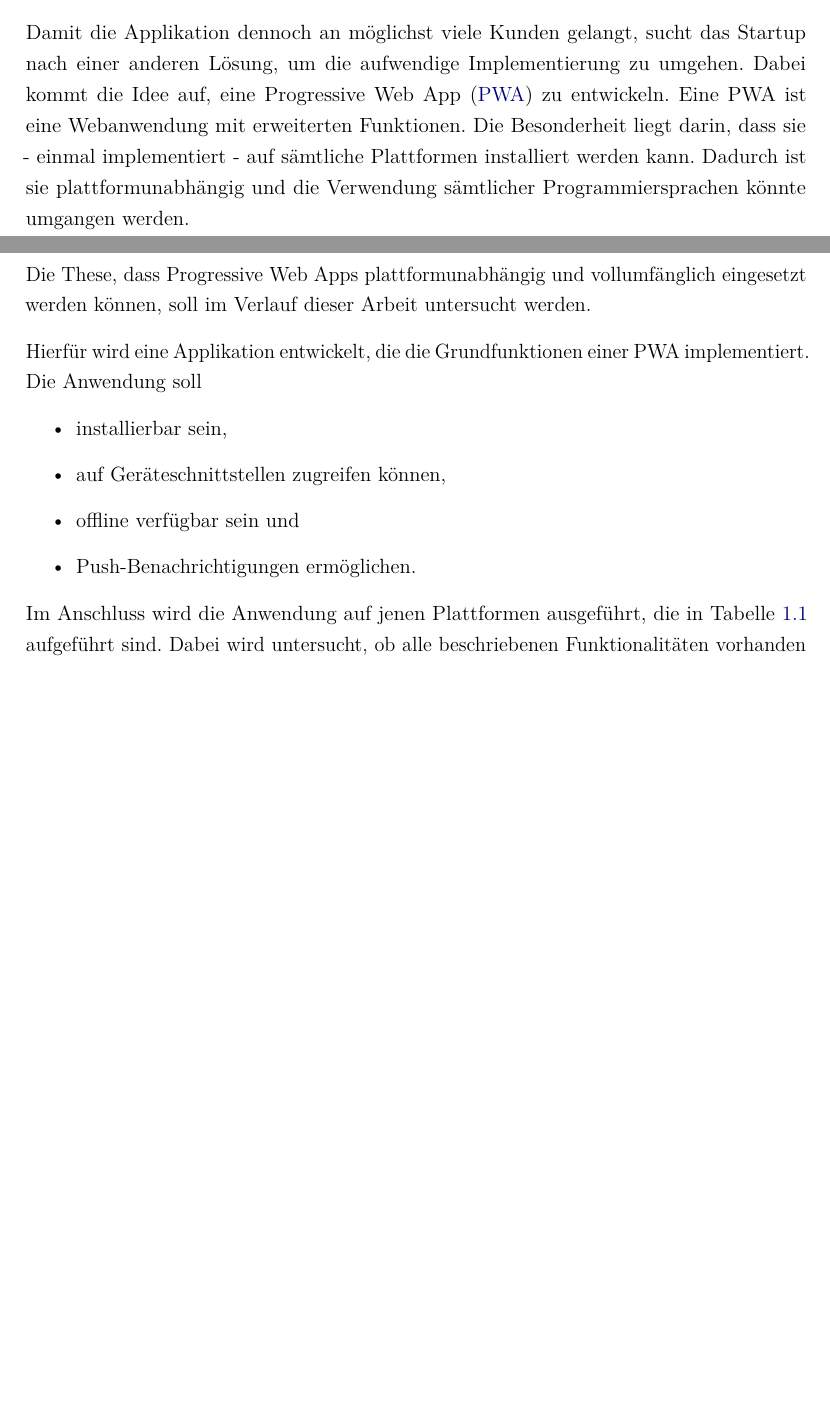
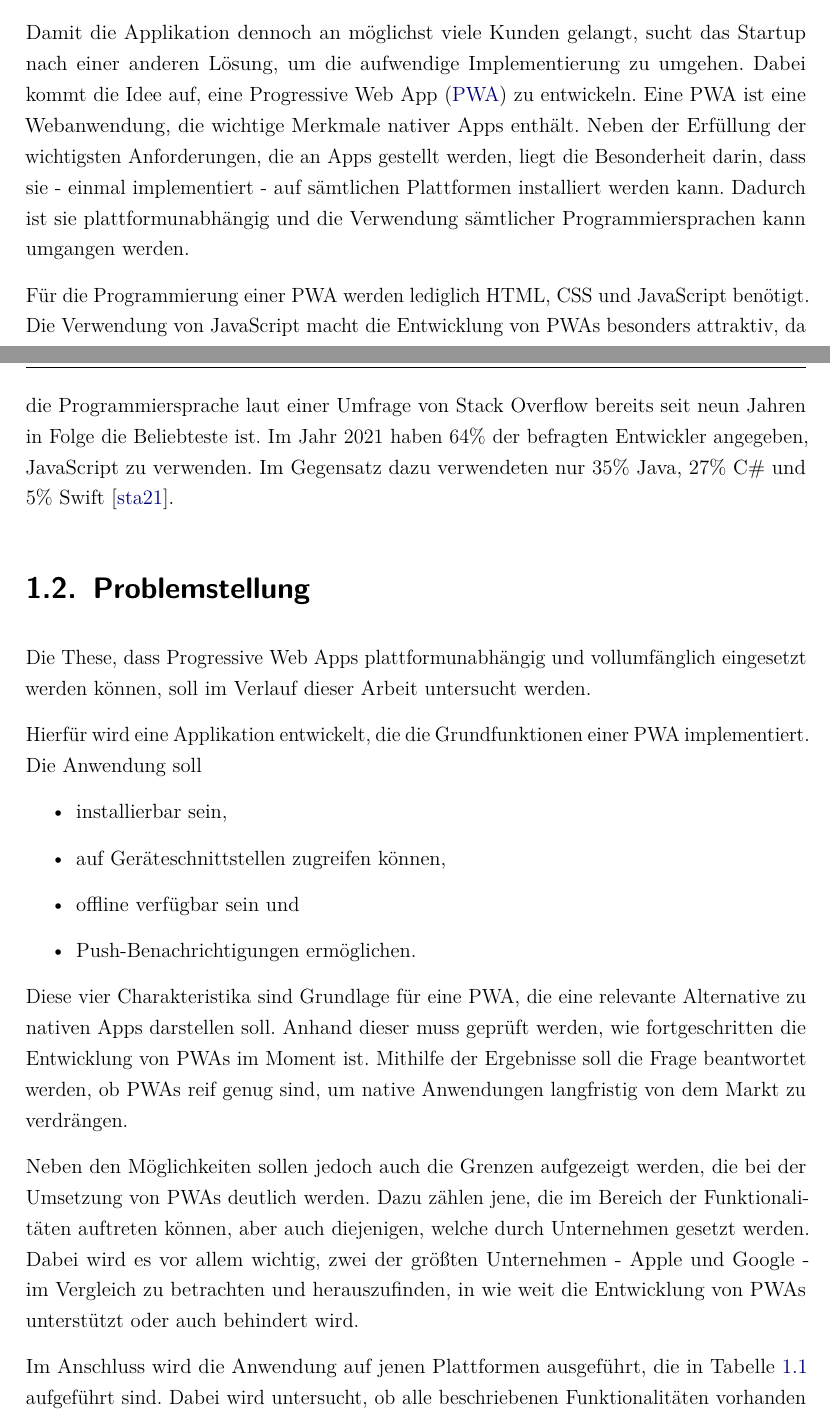
Before and after one commit to FinnFreiheit/StudienarbeitBericht, a LaTeX thesis (main.tex, which reads content/chapter/Einleitung/motivation.tex): two parts of pages 13 and 14 of 99, joined at a grey line, cut so that both start at the same text, the shorter picture padded with empty space. Compiled offline with pdfLaTeX.

Commit message:
Update motivation.tex

```diff
--- a/content/chapter/Einleitung/motivation.tex
+++ b/content/chapter/Einleitung/motivation.tex
@@ -29,7 +29,9 @@ Ein junges Startup aus IT-Studenten hat eine Idee für eine Applikation und möc
 
 Wie man anhand der Tabelle sehen kann, kommt eine Vielzahl an unterschiedlichen Programmiersprachen zum Einsatz, um die Applikation über mehrere Plattformen zu verbreiten. Jedoch verfügt das junge Startup nicht über die benötigten Kapazitäten, um die Applikation in jeder dieser Programmiersprachen implementieren und warten zu können.
 
-Damit die Applikation dennoch an möglichst viele Kunden gelangt, sucht das Startup nach einer anderen Lösung, um die aufwendige Implementierung zu umgehen. Dabei kommt die Idee auf, eine \ac{PWA} zu entwickeln. Eine PWA ist eine Webanwendung mit erweiterten Funktionen. Die Besonderheit liegt darin, dass sie - einmal implementiert - auf sämtliche Plattformen installiert werden kann. Dadurch ist sie plattformunabhängig und die Verwendung sämtlicher Programmiersprachen könnte umgangen werden.
+Damit die Applikation dennoch an möglichst viele Kunden gelangt, sucht das Startup nach einer anderen Lösung, um die aufwendige Implementierung zu umgehen. Dabei kommt die Idee auf, eine \ac{PWA} zu entwickeln. Eine PWA ist eine Webanwendung, die wichtige Merkmale nativer Apps enthält. Neben der Erfüllung der wichtigsten Anforderungen, die an Apps gestellt werden, liegt die Besonderheit darin, dass sie - einmal implementiert - auf sämtlichen Plattformen installiert werden kann. Dadurch ist sie plattformunabhängig und die Verwendung sämtlicher Programmiersprachen kann umgangen werden.
+
+Für die Programmierung einer PWA werden lediglich HTML, CSS und JavaScript benötigt. Die Verwendung von JavaScript macht die Entwicklung von PWAs besonders attraktiv, da die Programmiersprache laut einer Umfrage von Stack Overflow bereits seit neun Jahren in Folge die Beliebteste ist. Im Jahr 2021 haben 64\% der befragten Entwickler angegeben, JavaScript zu verwenden. Im Gegensatz dazu verwendeten nur 35\% Java, 27\% C\# und 5\% Swift \cite{stackoverflow2021}.
 
 
 \section{Problemstellung}\label{Problemstellung}
@@ -43,6 +45,10 @@ Hierfür wird eine Applikation entwickelt, die die Grundfunktionen einer PWA imp
      \item offline verfügbar sein und
      \item Push-Benachrichtigungen ermöglichen.
  \end{itemize}
+
+Diese vier Charakteristika sind Grundlage für eine PWA, die eine relevante Alternative zu nativen Apps darstellen soll. Anhand dieser muss geprüft werden, wie fortgeschritten die Entwicklung von PWAs im Moment ist. Mithilfe der Ergebnisse soll die Frage beantwortet werden, ob PWAs reif genug sind, um native Anwendungen langfristig von dem Markt zu verdrängen.
+
+Neben den Möglichkeiten sollen jedoch auch die Grenzen aufgezeigt werden, die bei der Umsetzung von PWAs deutlich werden. Dazu zählen jene, die im Bereich der Funktionalitäten auftreten können, aber auch diejenigen, welche durch Unternehmen gesetzt werden. Dabei wird es vor allem wichtig, zwei der größten Unternehmen - Apple und Google - im Vergleich zu betrachten und herauszufinden, in wie weit die Entwicklung von PWAs unterstützt oder auch behindert wird.
 
 Im Anschluss wird die Anwendung auf jenen Plattformen ausgeführt, die in Tabelle \ref{plattformen} aufgeführt sind. Dabei wird untersucht, ob alle beschriebenen Funktionalitäten vorhanden und voll ausführbar sind.
 
```
Also changed, not shown: content/chapter/Einleitung/motivation.tex (2 more changed lines).
